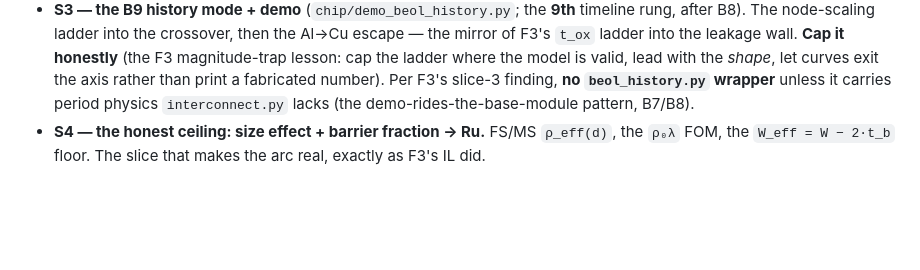
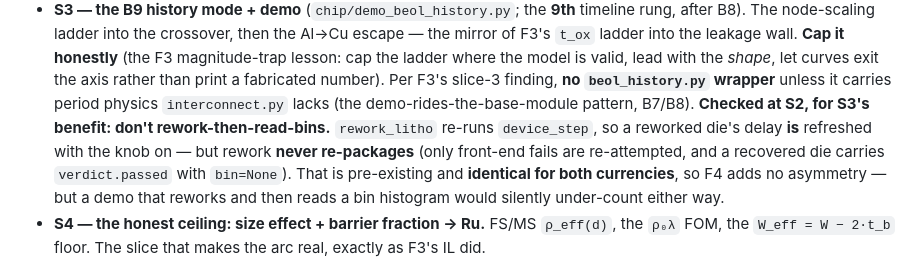
Before and after one commit to BoykoNeov/chip-sim, a Markdown page: docs/plans/beol-interconnect-f4.md, the part around the change. Drawn GitHub-style; blank space fills up the shorter version.

Commit message:
docs(plans): F4 — pin the rework/re-package boundary for S3
Checked while S2 was fresh: rework_litho re-runs device_step, so a reworked
die's delay IS refreshed with the interconnect knob on — but rework never
re-packages (only front-end fails are re-attempted, and a recovered die carries
verdict.passed with bin=None). Pre-existing and identical for both binning
currencies, so F4 adds no asymmetry — but a slice-3 demo that reworks and then
reads a bin histogram would under-count either way. Recorded rather than
rediscovered.

Co-Authored-By: Claude Opus 4.8 (1M context) <noreply@anthropic.com>

```diff
--- a/docs/plans/beol-interconnect-f4.md
+++ b/docs/plans/beol-interconnect-f4.md
@@ -209,6 +209,11 @@ node→(W,H) ladder.
   is valid, lead with the *shape*, let curves exit the axis rather than print a fabricated number).
   Per F3's slice-3 finding, **no `beol_history.py` wrapper** unless it carries period physics
   `interconnect.py` lacks (the demo-rides-the-base-module pattern, B7/B8).
+  **Checked at S2, for S3's benefit: don't rework-then-read-bins.** `rework_litho` re-runs `device_step`,
+  so a reworked die's delay **is** refreshed with the knob on — but rework **never re-packages** (only
+  front-end fails are re-attempted, and a recovered die carries `verdict.passed` with `bin=None`). That
+  is pre-existing and **identical for both currencies**, so F4 adds no asymmetry — but a demo that reworks
+  and then reads a bin histogram would silently under-count either way.
 - **S4 — the honest ceiling: size effect + barrier fraction → Ru.** FS/MS `ρ_eff(d)`, the `ρ₀λ` FOM, the
   `W_eff = W − 2·t_b` floor. The slice that makes the arc real, exactly as F3's IL did.
 
```
